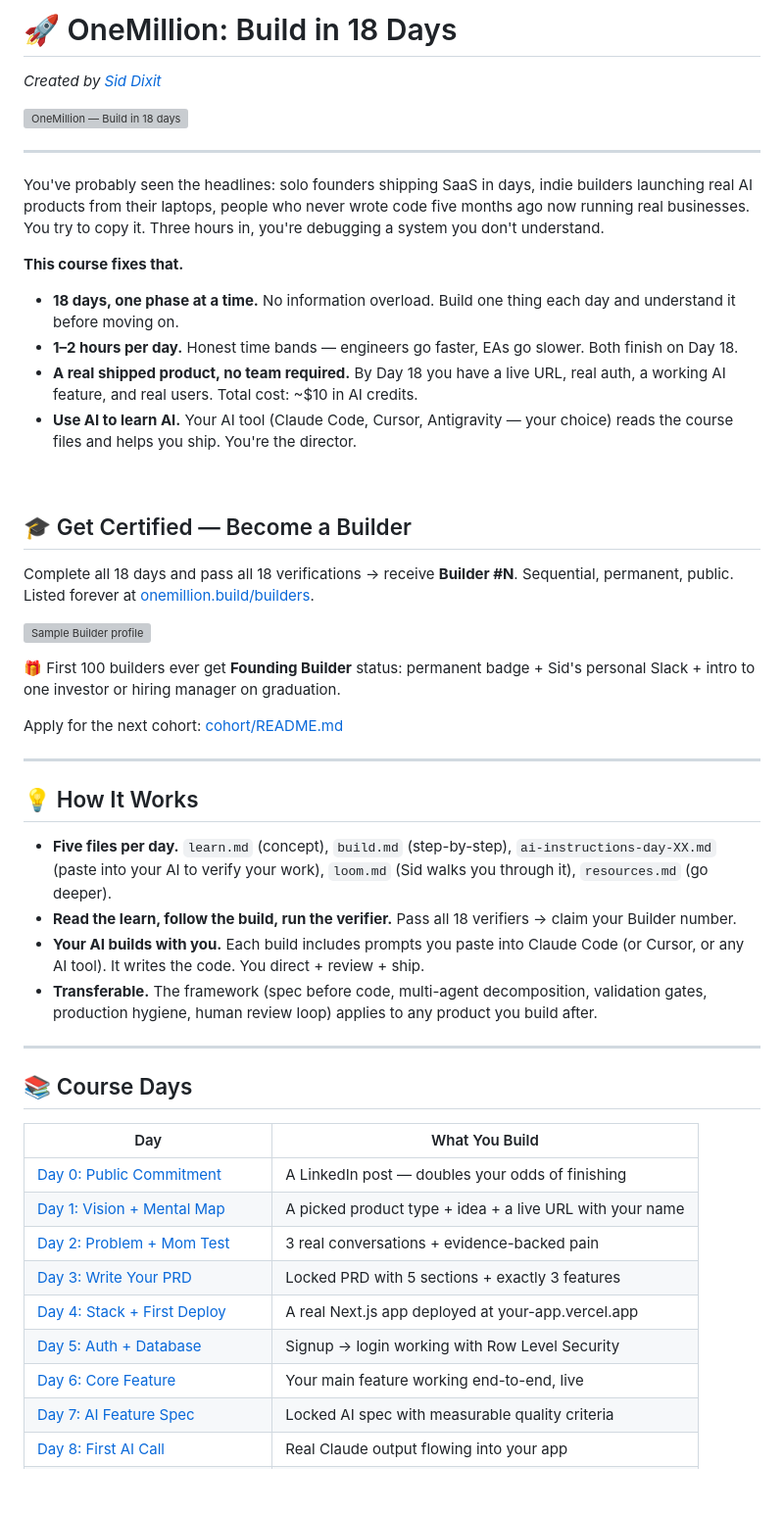
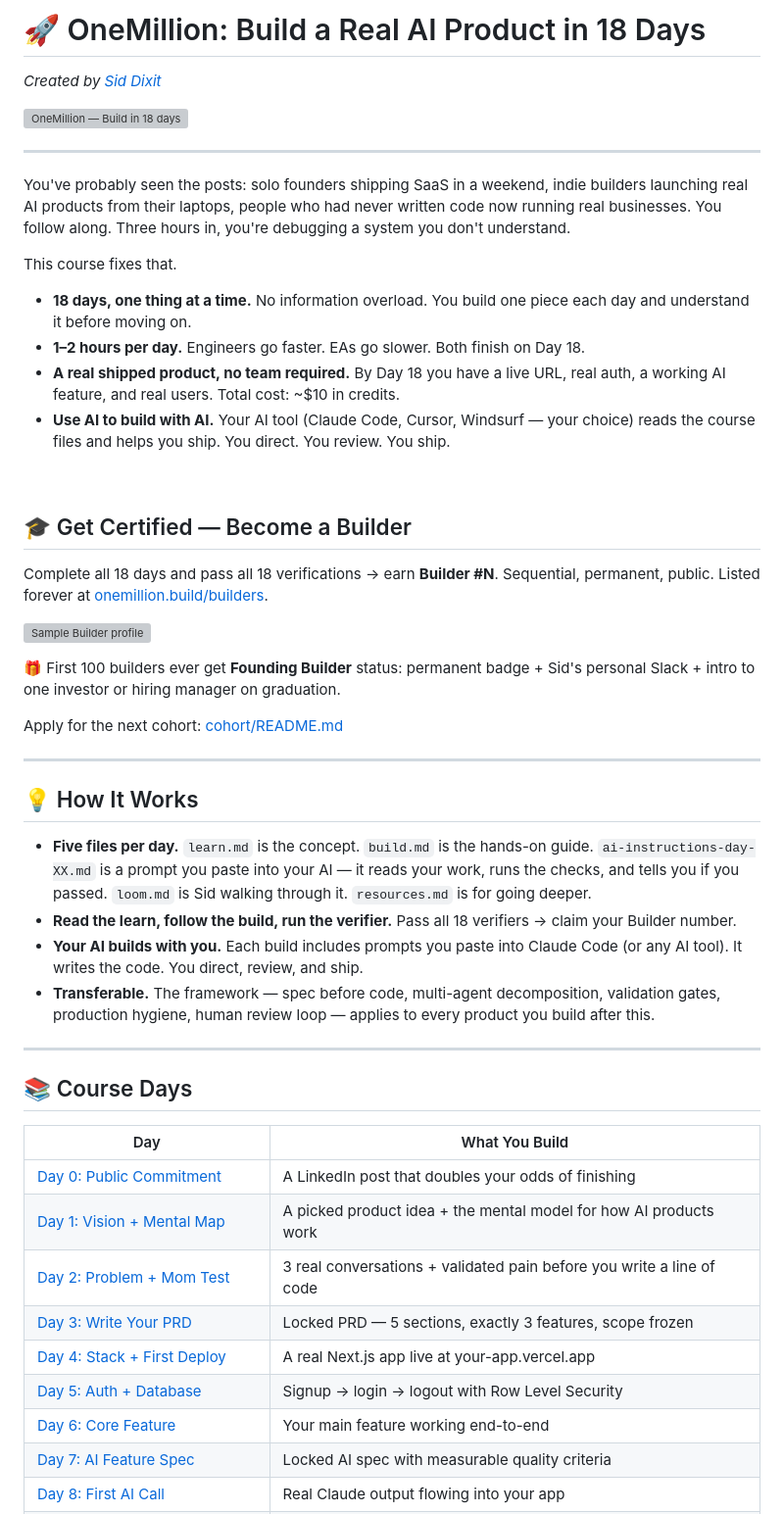
Before and after one commit to siddsdixit/onemillion-builder, a Markdown page: README.md, the part around one of its changes. Shown at 98% size. Drawn GitHub-style; blank space fills up the shorter version; grey boxes are pictures that could not be loaded.

```diff
--- a/README.md
+++ b/README.md
@@ -1,2 +1,2 @@
-# 🚀 OneMillion: Build in 18 Days
+# 🚀 OneMillion: Build a Real AI Product in 18 Days
 
@@ -6,20 +6,20 @@
 
 ---
 
-You've probably seen the headlines: solo founders shipping SaaS in days, indie builders launching real AI products from their laptops, people who never wrote code five months ago now running real businesses. You try to copy it. Three hours in, you're debugging a system you don't understand.
+You've probably seen the posts: solo founders shipping SaaS in a weekend, indie builders launching real AI products from their laptops, people who had never written code now running real businesses. You follow along. Three hours in, you're debugging a system you don't understand.
 
-**This course fixes that.**
+This course fixes that.
 
-- **18 days, one phase at a time.** No information overload. Build one thing each day and understand it before moving on.
-- **1–2 hours per day.** Honest time bands — engineers go faster, EAs go slower. Both finish on Day 18.
-- **A real shipped product, no team required.** By Day 18 you have a live URL, real auth, a working AI feature, and real users. Total cost: ~$10 in AI credits.
-- **Use AI to learn AI.** Your AI tool (Claude Code, Cursor, Antigravity — your choice) reads the course files and helps you ship. You're the director.
+- **18 days, one thing at a time.** No information overload. You build one piece each day and understand it before moving on.
+- **1–2 hours per day.** Engineers go faster. EAs go slower. Both finish on Day 18.
+- **A real shipped product, no team required.** By Day 18 you have a live URL, real auth, a working AI feature, and real users. Total cost: ~$10 in credits.
+- **Use AI to build with AI.** Your AI tool (Claude Code, Cursor, Windsurf — your choice) reads the course files and helps you ship. You direct. You review. You ship.
 
 &nbsp;
 
 ## 🎓 Get Certified — Become a Builder
 
-Complete all 18 days and pass all 18 verifications → receive **Builder #N**. Sequential, permanent, public. Listed forever at [onemillion.build/builders](builders/README.md).
+Complete all 18 days and pass all 18 verifications → earn **Builder #N**. Sequential, permanent, public. Listed forever at [onemillion.build/builders](builders/README.md).
 
 ![Sample Builder profile](diagrams/builder-profile-sample.png)
 
@@ -31,10 +31,10 @@ Apply for the next cohort: [cohort/README.md](cohort/README.md)
 
 ## 💡 How It Works
 
-- **Five files per day.** `learn.md` (concept), `build.md` (step-by-step), `ai-instructions-day-XX.md` (paste into your AI to verify your work), `loom.md` (Sid walks you through it), `resources.md` (go deeper).
+- **Five files per day.** `learn.md` is the concept. `build.md` is the hands-on guide. `ai-instructions-day-XX.md` is a prompt you paste into your AI — it reads your work, runs the checks, and tells you if you passed. `loom.md` is Sid walking through it. `resources.md` is for going deeper.
 - **Read the learn, follow the build, run the verifier.** Pass all 18 verifiers → claim your Builder number.
-- **Your AI builds with you.** Each build includes prompts you paste into Claude Code (or Cursor, or any AI tool). It writes the code. You direct + review + ship.
-- **Transferable.** The framework (spec before code, multi-agent decomposition, validation gates, production hygiene, human review loop) applies to any product you build after.
+- **Your AI builds with you.** Each build includes prompts you paste into Claude Code (or any AI tool). It writes the code. You direct, review, and ship.
+- **Transferable.** The framework — spec before code, multi-agent decomposition, validation gates, production hygiene, human review loop — applies to every product you build after this.
 
 ---
 
@@ -42,12 +42,12 @@ Apply for the next cohort: [cohort/README.md](cohort/README.md)
 
 | Day | What You Build |
 |-----|----------------|
-| [Day 0: Public Commitment](day-0-commit/README.md) | A LinkedIn post — doubles your odds of finishing |
-| [Day 1: Vision + Mental Map](week-1-foundation/day-01-vision/learn.md) | A picked product type + idea + a live URL with your name |
-| [Day 2: Problem + Mom Test](week-1-foundation/day-02-problem/learn.md) | 3 real conversations + evidence-backed pain |
-| [Day 3: Write Your PRD](week-1-foundation/day-03-prd/learn.md) | Locked PRD with 5 sections + exactly 3 features |
-| [Day 4: Stack + First Deploy](week-1-foundation/day-04-stack/learn.md) | A real Next.js app deployed at your-app.vercel.app |
-| [Day 5: Auth + Database](week-1-foundation/day-05-auth/learn.md) | Signup → login working with Row Level Security |
-| [Day 6: Core Feature](week-1-foundation/day-06-core-feature/learn.md) | Your main feature working end-to-end, live |
+| [Day 0: Public Commitment](day-0-commit/README.md) | A LinkedIn post that doubles your odds of finishing |
+| [Day 1: Vision + Mental Map](week-1-foundation/day-01-vision/learn.md) | A picked product idea + the mental model for how AI products work |
+| [Day 2: Problem + Mom Test](week-1-foundation/day-02-problem/learn.md) | 3 real conversations + validated pain before you write a line of code |
+| [Day 3: Write Your PRD](week-1-foundation/day-03-prd/learn.md) | Locked PRD — 5 sections, exactly 3 features, scope frozen |
+| [Day 4: Stack + First Deploy](week-1-foundation/day-04-stack/learn.md) | A real Next.js app live at your-app.vercel.app |
+| [Day 5: Auth + Database](week-1-foundation/day-05-auth/learn.md) | Signup → login → logout with Row Level Security |
+| [Day 6: Core Feature](week-1-foundation/day-06-core-feature/learn.md) | Your main feature working end-to-end |
 | [Day 7: AI Feature Spec](week-2-make-it-ai/day-07-ai-spec/learn.md) | Locked AI spec with measurable quality criteria |
 | [Day 8: First AI Call](week-2-make-it-ai/day-08-first-ai-call/learn.md) | Real Claude output flowing into your app |
```
Also changed, not shown: other parts of README.md (+32 -42 lines).
